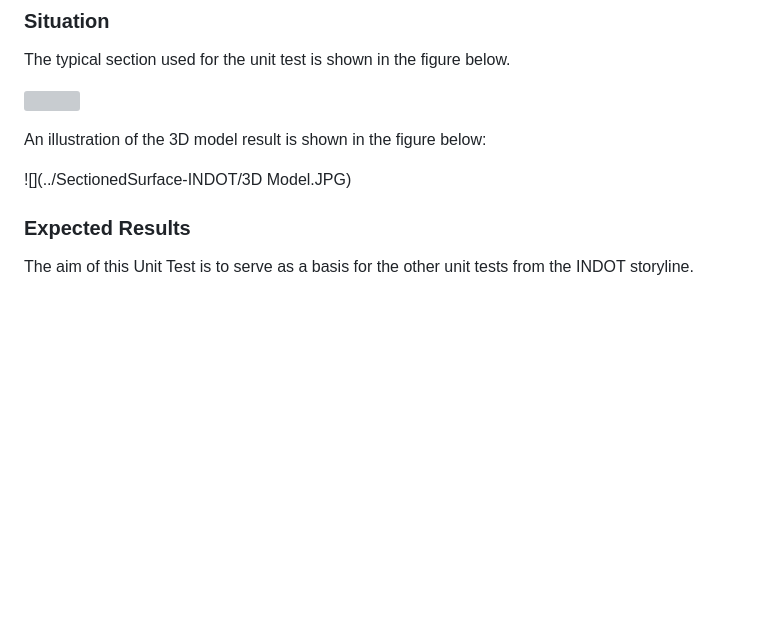
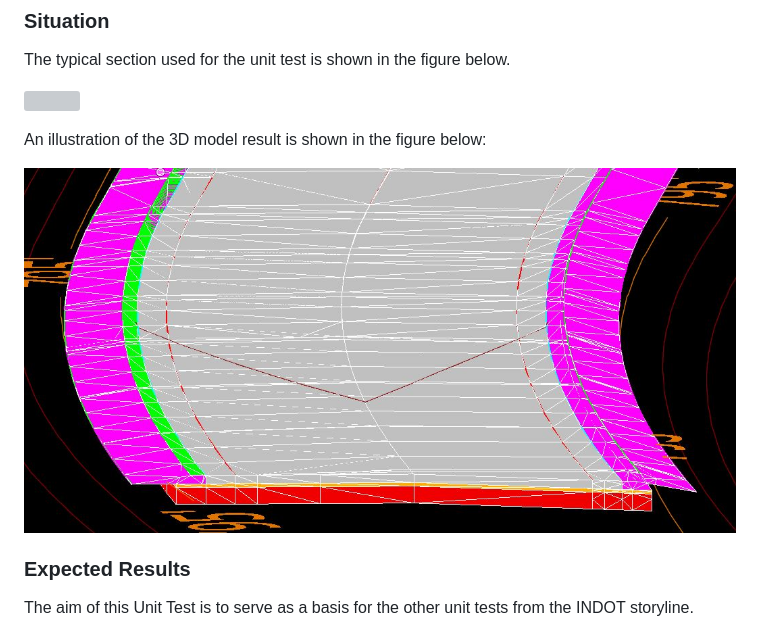
Before and after one commit to bSI-InfraRoom/IFC-infra-unit-test, a Markdown page: SectionedSurface-INDOT/readme.md, the part around the change. Rendered like a GitHub page; pictures changed too: SectionedSurface-INDOT/3D-Model.JPG (added); blank space fills up the shorter version; grey boxes are pictures that could not be loaded.

Commit message:
rename a figure so that it shows

```diff
--- a/SectionedSurface-INDOT/readme.md
+++ b/SectionedSurface-INDOT/readme.md
@@ -32,7 +32,7 @@ The typical section used for the unit test is shown in the figure below.
 
 An illustration of the 3D model result is shown in the figure below:
 
-![](../SectionedSurface-INDOT/3D Model.JPG)
+![sectionedSurfaceINDOT3D](../SectionedSurface-INDOT/3D-Model.JPG)
 
 ### Expected Results
 
```
